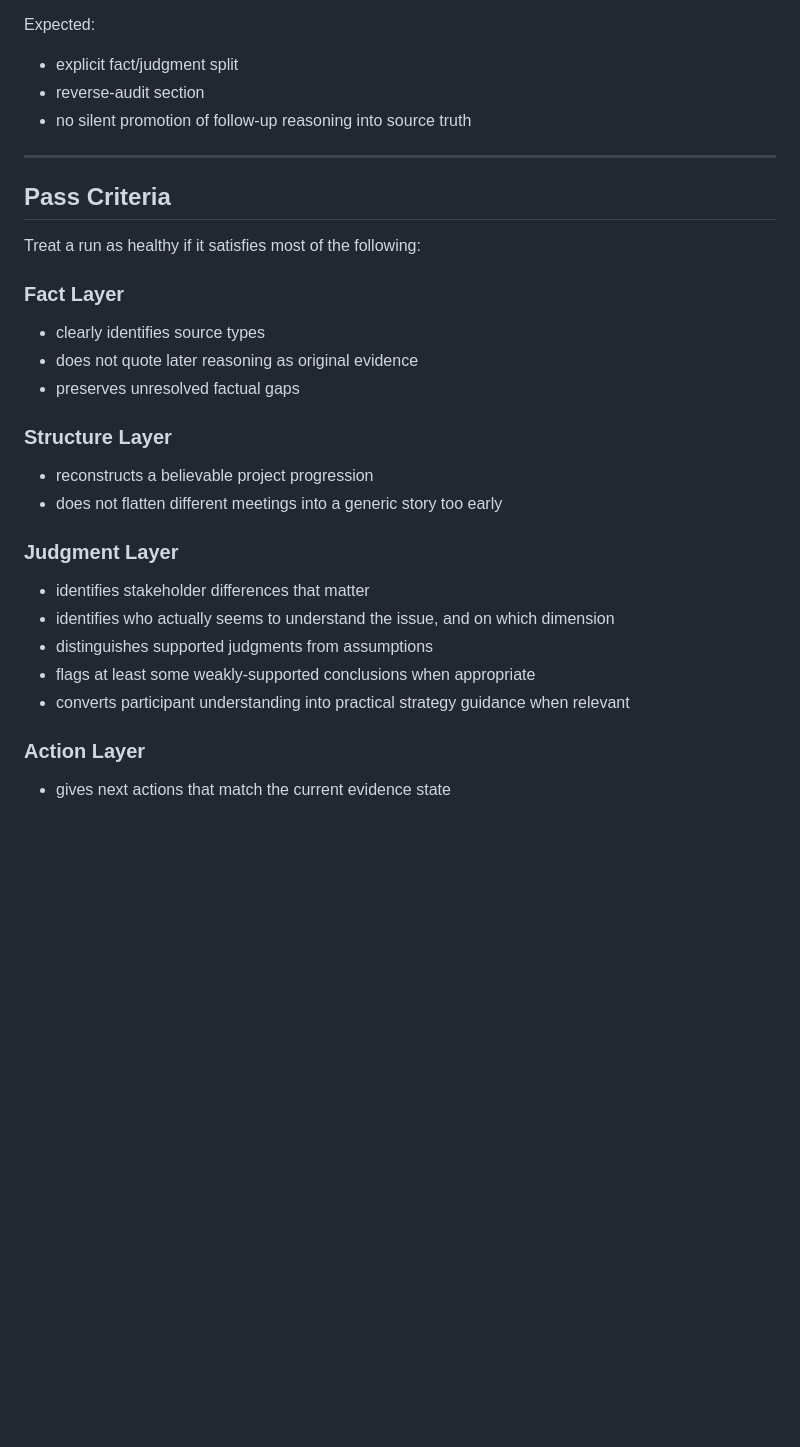
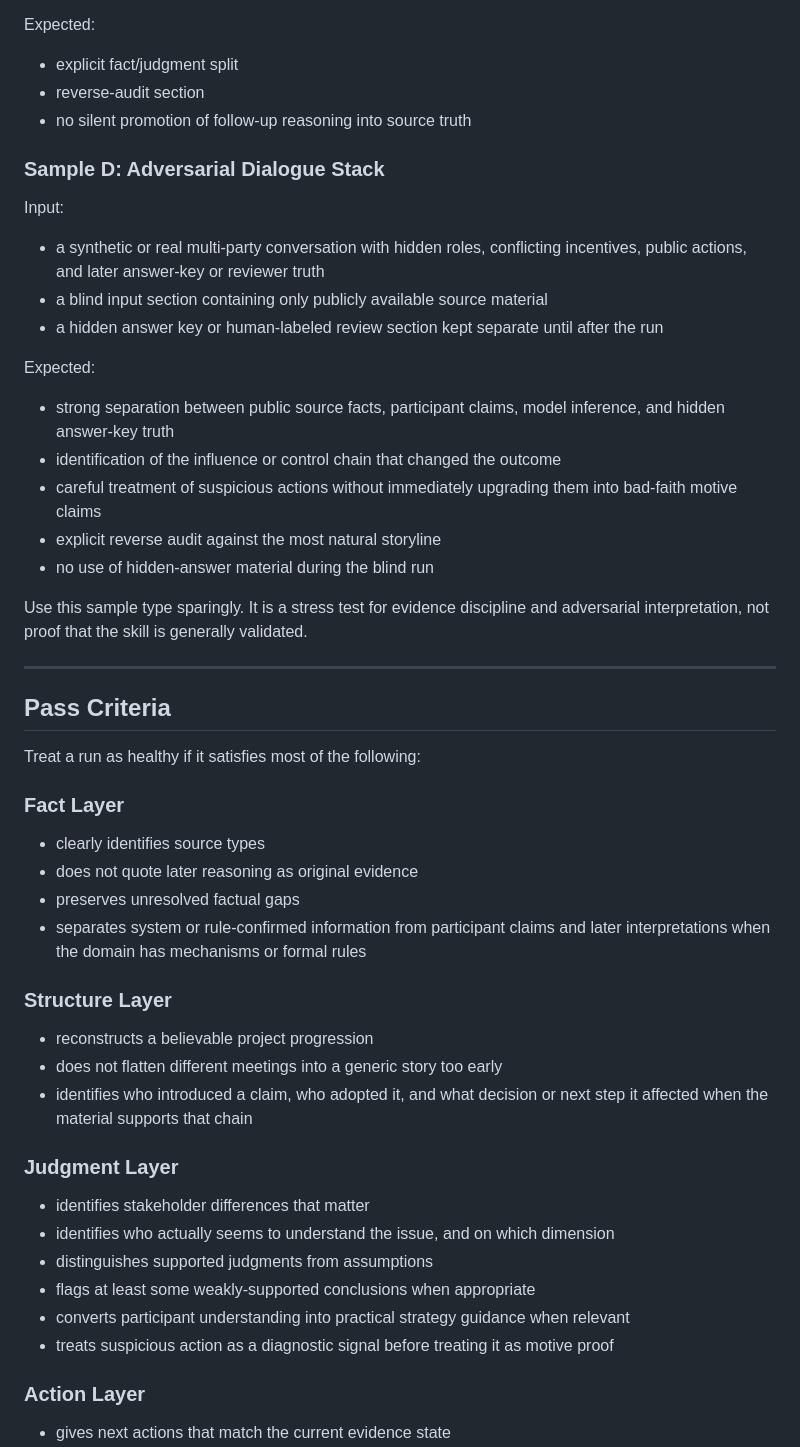
Before and after one commit to dlxeva/biz-retro-analyzer, a Markdown page: EVALUATION.md, the part around one of its changes. Rendered like a GitHub page; blank space fills up the shorter version.

Commit message:
Update evaluation rubric for adversarial dialogue tests

```diff
--- a/EVALUATION.md
+++ b/EVALUATION.md
@@ -65,6 +65,24 @@ Expected:
 - reverse-audit section
 - no silent promotion of follow-up reasoning into source truth
 
+### Sample D: Adversarial Dialogue Stack
+
+Input:
+
+- a synthetic or real multi-party conversation with hidden roles, conflicting incentives, public actions, and later answer-key or reviewer truth
+- a blind input section containing only publicly available source material
+- a hidden answer key or human-labeled review section kept separate until after the run
+
+Expected:
+
+- strong separation between public source facts, participant claims, model inference, and hidden answer-key truth
+- identification of the influence or control chain that changed the outcome
+- careful treatment of suspicious actions without immediately upgrading them into bad-faith motive claims
+- explicit reverse audit against the most natural storyline
+- no use of hidden-answer material during the blind run
+
+Use this sample type sparingly. It is a stress test for evidence discipline and adversarial interpretation, not proof that the skill is generally validated.
+
 ---
 
 ## Pass Criteria
@@ -76,11 +94,13 @@ Treat a run as healthy if it satisfies most of the following:
 - clearly identifies source types
 - does not quote later reasoning as original evidence
 - preserves unresolved factual gaps
+- separates system or rule-confirmed information from participant claims and later interpretations when the domain has mechanisms or formal rules
 
 ### Structure Layer
 
 - reconstructs a believable project progression
 - does not flatten different meetings into a generic story too early
+- identifies who introduced a claim, who adopted it, and what decision or next step it affected when the material supports that chain
 
 ### Judgment Layer
 
@@ -89,6 +109,7 @@ Treat a run as healthy if it satisfies most of the following:
 - distinguishes supported judgments from assumptions
 - flags at least some weakly-supported conclusions when appropriate
 - converts participant understanding into practical strategy guidance when relevant
+- treats suspicious action as a diagnostic signal before treating it as motive proof
 
 ### Action Layer
 
```
Also changed, not shown: other parts of EVALUATION.md (+25 -4 lines).
